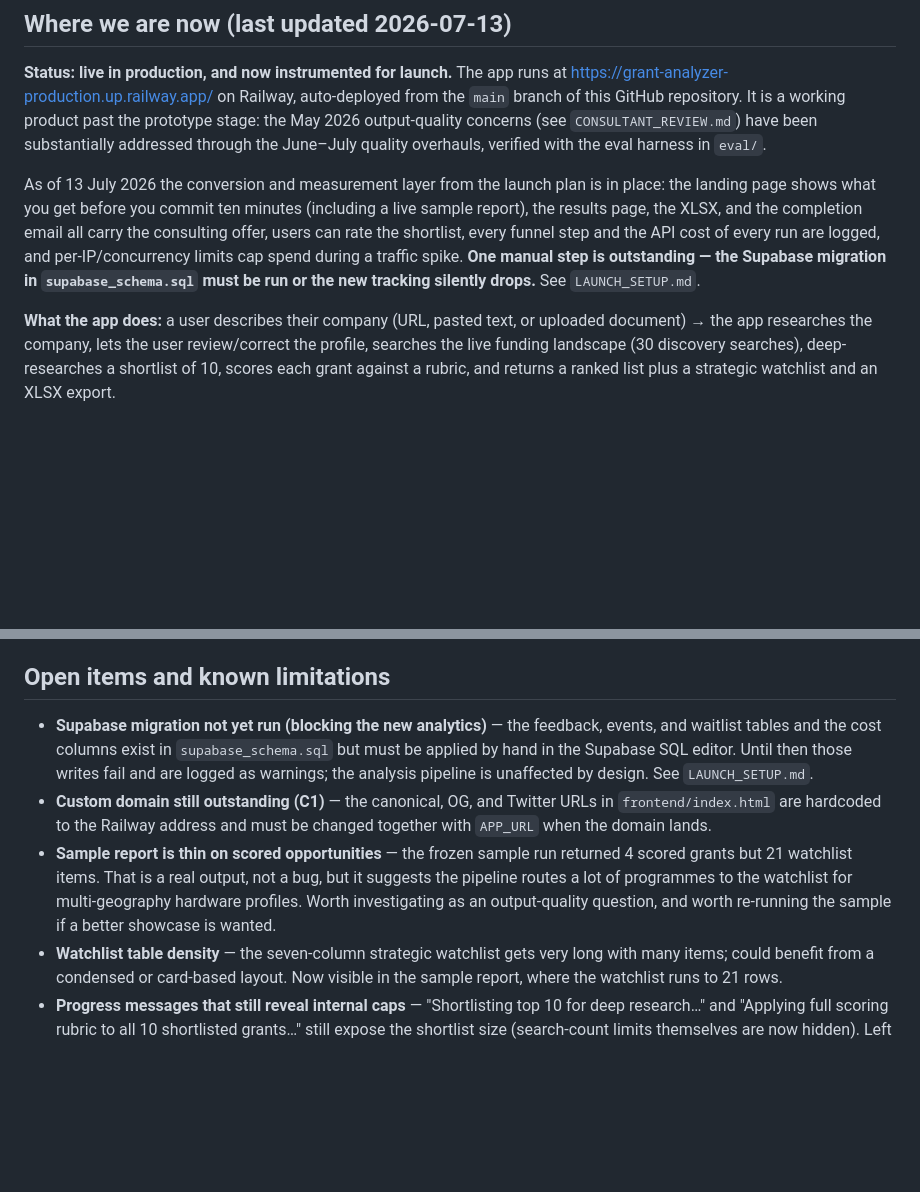
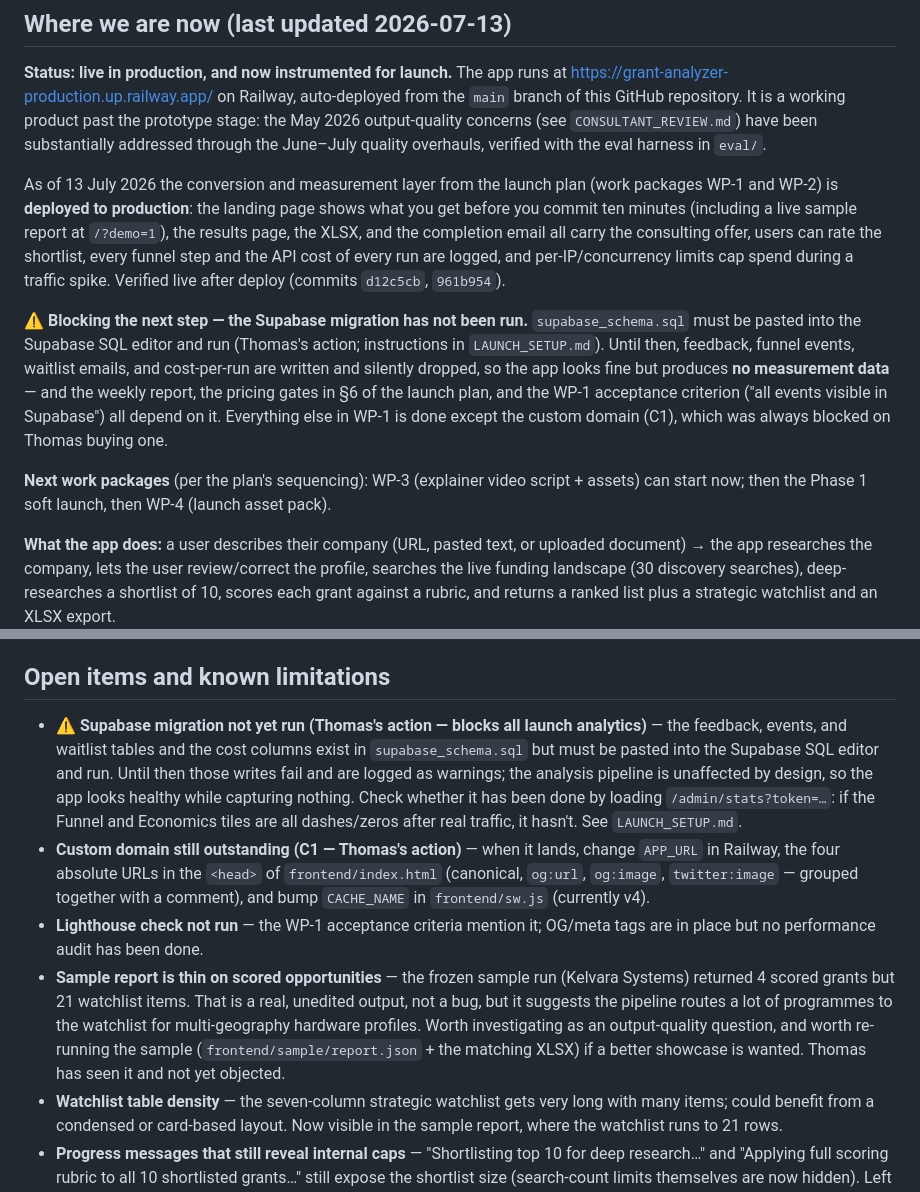
Before and after one commit to thomasmurrayearth/grant-analyzer, a Markdown page: PROJECT_LOG.md, 2 parts joined by grey strips. Drawn GitHub-style; blank space fills up the shorter version.

Commit message:
Record post-deploy state in the project log
WP-1 and WP-2 are deployed; the Supabase migration is still outstanding and
blocks all launch analytics, so a future session must check it before doing
anything downstream. Also records the domain, Lighthouse, and sample-quality
items as open.

Co-Authored-By: Claude Opus 4.8 <noreply@anthropic.com>

```diff
--- a/PROJECT_LOG.md
+++ b/PROJECT_LOG.md
@@ -23,14 +23,27 @@ through the June–July quality overhauls, verified with the eval harness
 in `eval/`.
 
 As of 13 July 2026 the conversion and measurement layer from the launch
-plan is in place: the landing page shows what you get before you commit
-ten minutes (including a live sample report), the results page, the XLSX,
-and the completion email all carry the consulting offer, users can rate
-the shortlist, every funnel step and the API cost of every run are
-logged, and per-IP/concurrency limits cap spend during a traffic spike.
-**One manual step is outstanding — the Supabase migration in
-`supabase_schema.sql` must be run or the new tracking silently drops.**
-See `LAUNCH_SETUP.md`.
+plan (work packages WP-1 and WP-2) is **deployed to production**: the
+landing page shows what you get before you commit ten minutes (including
+a live sample report at `/?demo=1`), the results page, the XLSX, and the
+completion email all carry the consulting offer, users can rate the
+shortlist, every funnel step and the API cost of every run are logged,
+and per-IP/concurrency limits cap spend during a traffic spike. Verified
+live after deploy (commits `d12c5cb`, `961b954`).
+
+**⚠ Blocking the next step — the Supabase migration has not been run.**
+`supabase_schema.sql` must be pasted into the Supabase SQL editor and run
+(Thomas's action; instructions in `LAUNCH_SETUP.md`). Until then, feedback,
+funnel events, waitlist emails, and cost-per-run are written and silently
+dropped, so the app looks fine but produces **no measurement data** — and
+the weekly report, the pricing gates in §6 of the launch plan, and the
+WP-1 acceptance criterion ("all events visible in Supabase") all depend on
+it. Everything else in WP-1 is done except the custom domain (C1), which
+was always blocked on Thomas buying one.
+
+**Next work packages** (per the plan's sequencing): WP-3 (explainer video
+script + assets) can start now; then the Phase 1 soft launch, then WP-4
+(launch asset pack).
 
 **What the app does:** a user describes their company (URL, pasted text,
 or uploaded document) → the app researches the company, lets the user
@@ -150,21 +163,28 @@ shortlist of 10.
 
 ## Open items and known limitations
 
-- **Supabase migration not yet run (blocking the new analytics)** — the
-  feedback, events, and waitlist tables and the cost columns exist in
-  `supabase_schema.sql` but must be applied by hand in the Supabase SQL
-  editor. Until then those writes fail and are logged as warnings; the
-  analysis pipeline is unaffected by design. See `LAUNCH_SETUP.md`.
-- **Custom domain still outstanding (C1)** — the canonical, OG, and
-  Twitter URLs in `frontend/index.html` are hardcoded to the Railway
-  address and must be changed together with `APP_URL` when the domain
-  lands.
+- **⚠ Supabase migration not yet run (Thomas's action — blocks all launch
+  analytics)** — the feedback, events, and waitlist tables and the cost
+  columns exist in `supabase_schema.sql` but must be pasted into the
+  Supabase SQL editor and run. Until then those writes fail and are logged
+  as warnings; the analysis pipeline is unaffected by design, so the app
+  looks healthy while capturing nothing. Check whether it has been done by
+  loading `/admin/stats?token=…`: if the Funnel and Economics tiles are all
+  dashes/zeros after real traffic, it hasn't. See `LAUNCH_SETUP.md`.
+- **Custom domain still outstanding (C1 — Thomas's action)** — when it
+  lands, change `APP_URL` in Railway, the four absolute URLs in the
+  `<head>` of `frontend/index.html` (canonical, `og:url`, `og:image`,
+  `twitter:image` — grouped together with a comment), and bump
+  `CACHE_NAME` in `frontend/sw.js` (currently v4).
+- **Lighthouse check not run** — the WP-1 acceptance criteria mention it;
+  OG/meta tags are in place but no performance audit has been done.
 - **Sample report is thin on scored opportunities** — the frozen sample
-  run returned 4 scored grants but 21 watchlist items. That is a real
-  output, not a bug, but it suggests the pipeline routes a lot of
-  programmes to the watchlist for multi-geography hardware profiles.
-  Worth investigating as an output-quality question, and worth re-running
-  the sample if a better showcase is wanted.
+  run (Kelvara Systems) returned 4 scored grants but 21 watchlist items.
+  That is a real, unedited output, not a bug, but it suggests the pipeline
+  routes a lot of programmes to the watchlist for multi-geography hardware
+  profiles. Worth investigating as an output-quality question, and worth
+  re-running the sample (`frontend/sample/report.json` + the matching XLSX)
+  if a better showcase is wanted. Thomas has seen it and not yet objected.
 - **Watchlist table density** — the seven-column strategic watchlist gets
   very long with many items; could benefit from a condensed or
   card-based layout. Now visible in the sample report, where the
```
